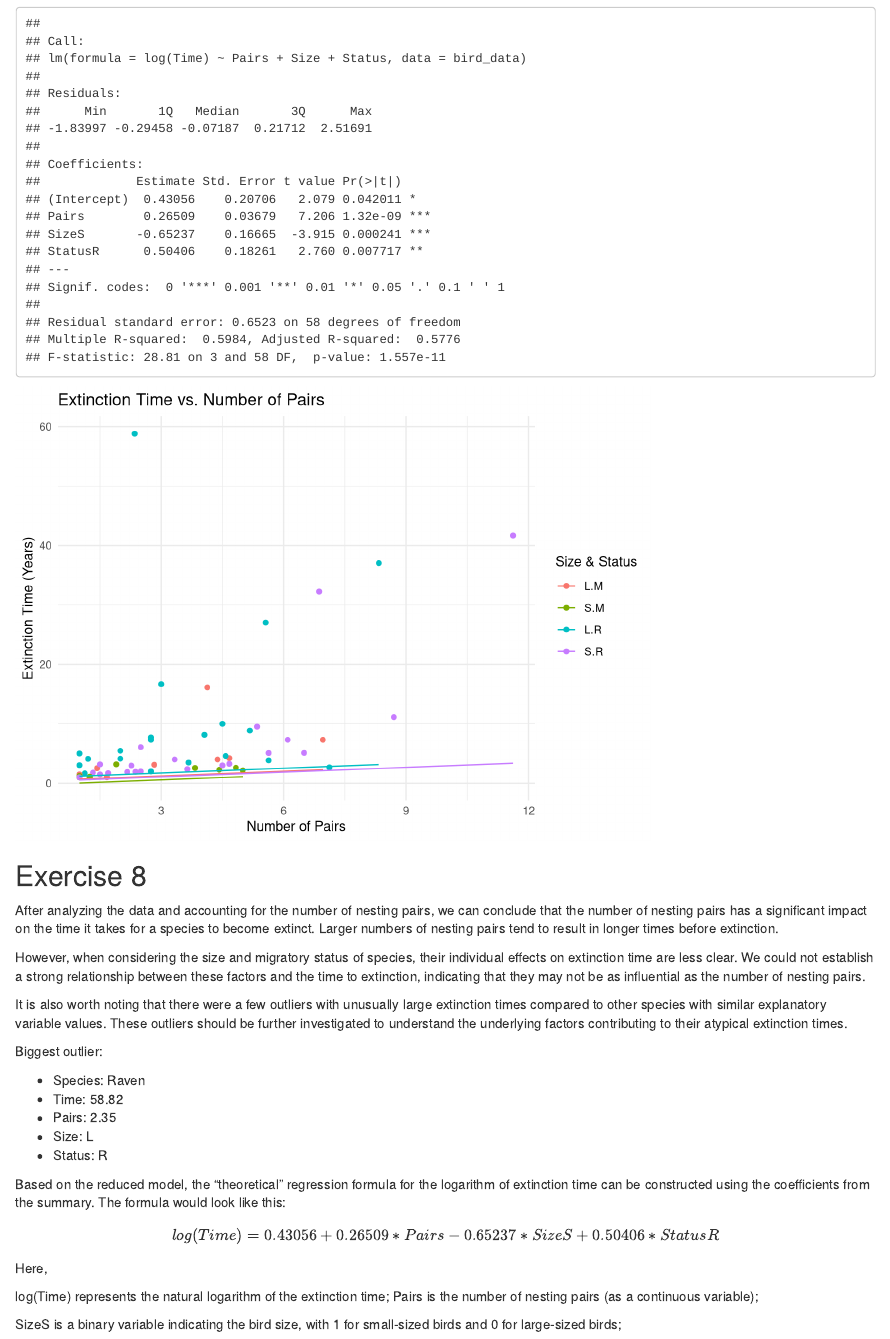
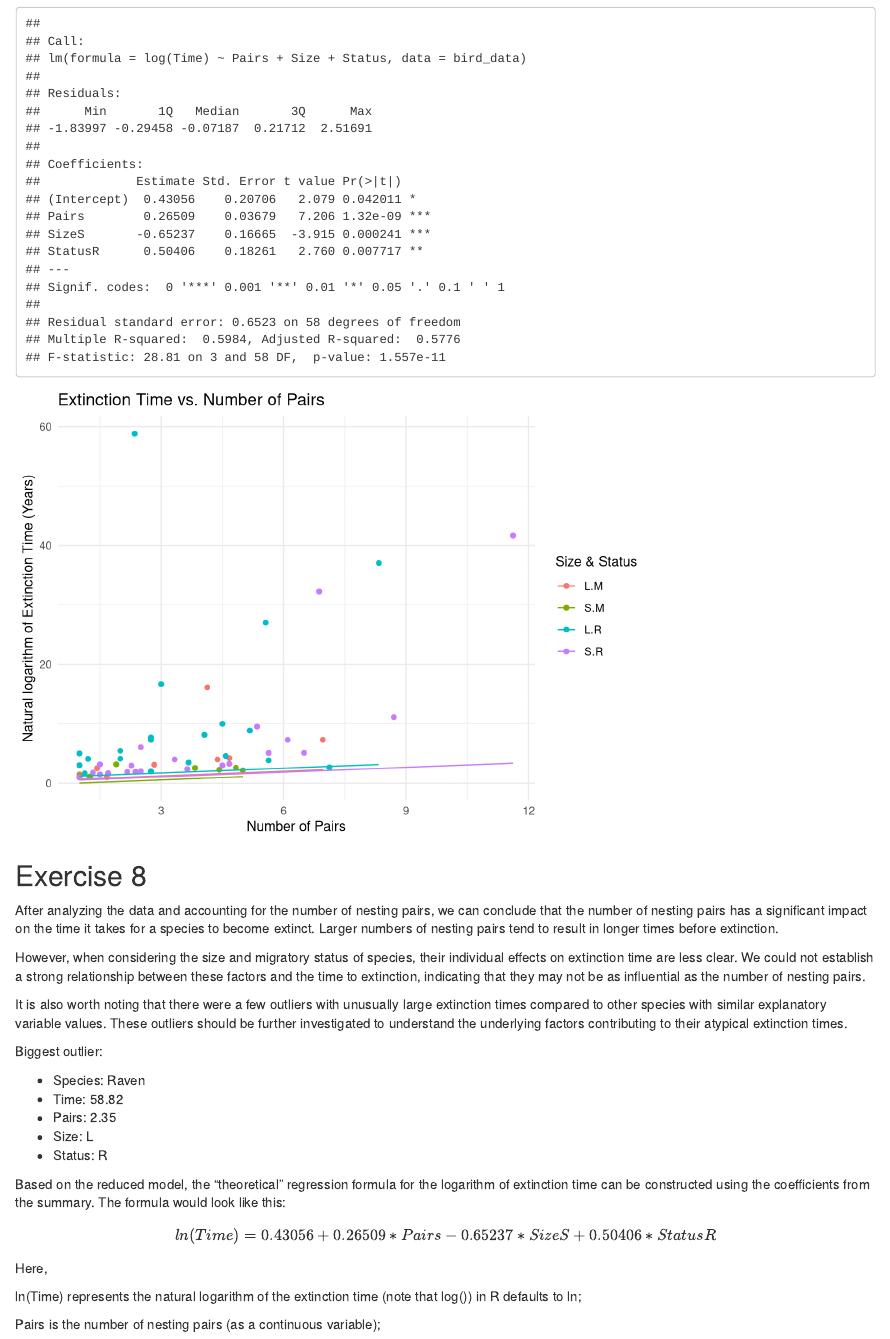
Before and after one commit to jakubmraz/firstYearProject_birdExtinction, an R Markdown document (Exercises.rmd): the page in a window 1100 px wide, from 8700 px down. Rendered offline with R 4.5, knitr and Pandoc, with nearby package versions.

Commit message:
Update Exercises.rmd

````diff
--- a/Exercises.rmd
+++ b/Exercises.rmd
@@ -393,7 +393,7 @@ ggplot(bird_data, aes(x = Pairs, y = Time, color = interaction(Size, Status))) +
   geom_line(aes(y = reduced_fitted_values)) +
   labs(title = "Extinction Time vs. Number of Pairs",
        x = "Number of Pairs",
-       y = "Extinction Time (Years)",
+       y = "Natural logarithm of Extinction Time (Years)",
        color = "Size & Status") +
   theme_minimal()
 ```
@@ -430,12 +430,15 @@ Based on the reduced model, the "theoretical" regression formula for the
 logarithm of extinction time can be constructed using the coefficients
 from the summary. The formula would look like this:
 
-$$log(Time) = 0.43056 + 0.26509 * Pairs - 0.65237 * SizeS + 0.50406 *
+$$ln(Time) = 0.43056 + 0.26509 * Pairs - 0.65237 * SizeS + 0.50406 *
 StatusR$$
 
 Here,
 
-log(Time) represents the natural logarithm of the extinction time; Pairs
+ln(Time) represents the natural logarithm of the extinction time
+(note that log()) in R defaults to ln;
+
+Pairs
 is the number of nesting pairs (as a continuous variable);
 
 SizeS is a binary variable indicating the bird size, with 1 for
````
